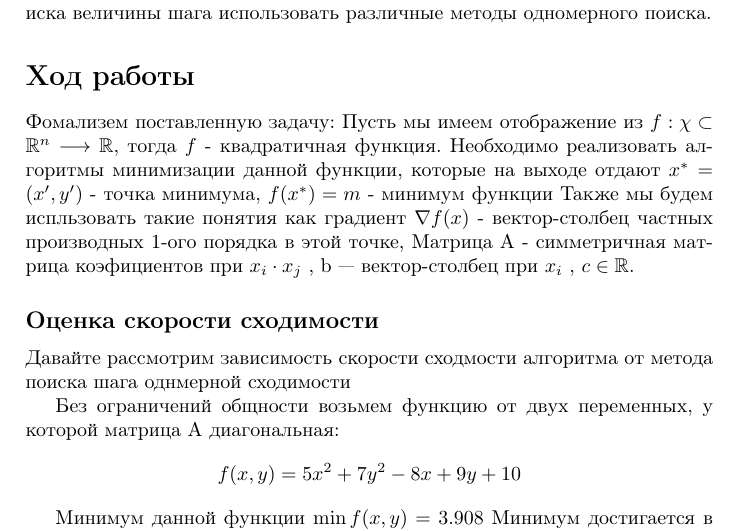
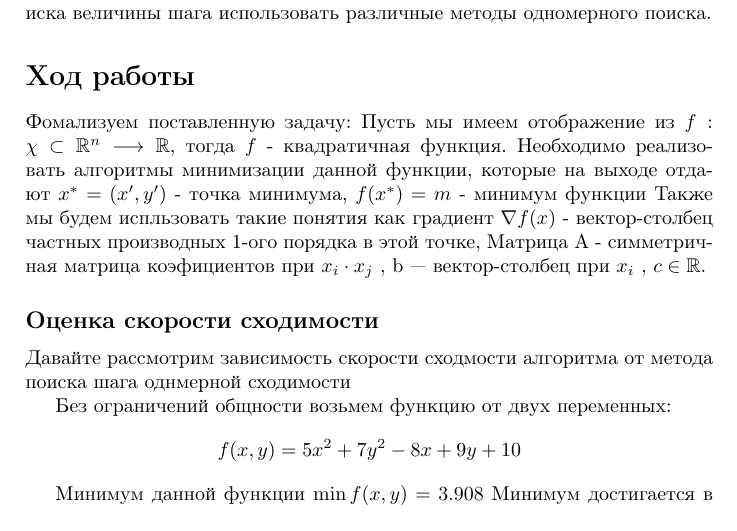
Before and after one commit to Pechenka2005/gradient-methods, a LaTeX document (report/report.tex): part of page 2 of 10, cut so that both start at the same text. Compiled offline with pdfLaTeX.

Commit message:
micro changes

```diff
--- a/report/report.tex
+++ b/report/report.tex
@@ -65,13 +65,13 @@
 	\end{enumerate}
 	Также необходимо оценить как меняется скорость сходимости, если для поиска величины шага использовать различные методы одномерного поиска.
 	\section*{Ход работы}
-	Фомализем поставленную задачу:
+	Фомализуем поставленную задачу:
 	Пусть мы имеем отображение из $f: \chi \subset \mathbb{R}^n \longrightarrow \mathbb{R}$, тогда $f$ - квадратичная функция. Необходимо реализовать алгоритмы минимизации данной функции, которые на выходе отдают $x^* = (x', y')$ - точка минимума, $f(x^*) = m$ - минимум функции
 	Также мы будем испльзовать такие понятия как градиент $\nabla f(x)$ - вектор-столбец частных производных 1-ого порядка в этой точке, Матрица А - симметричная матрица коэфициентов при $x_i \cdot x_j$ , b — вектор-столбец при $x_i$ , $c \in \mathbb{R}$.
 		\subsection*{Оценка скорости сходимости}
 		Давайте рассмотрим зависимость скорости сходмости алгоритма от метода поиска шага однмерной сходимости
 
-		Без ограничений общности возьмем функцию от двух переменных, у которой матрица А диагональная:
+		Без ограничений общности возьмем функцию от двух переменных:
 		\[
 		f(x, y) = 5x^2 + 7y^2 - 8x + 9y + 10
 		\]
```
Also changed, not shown: report/report.pdf.
